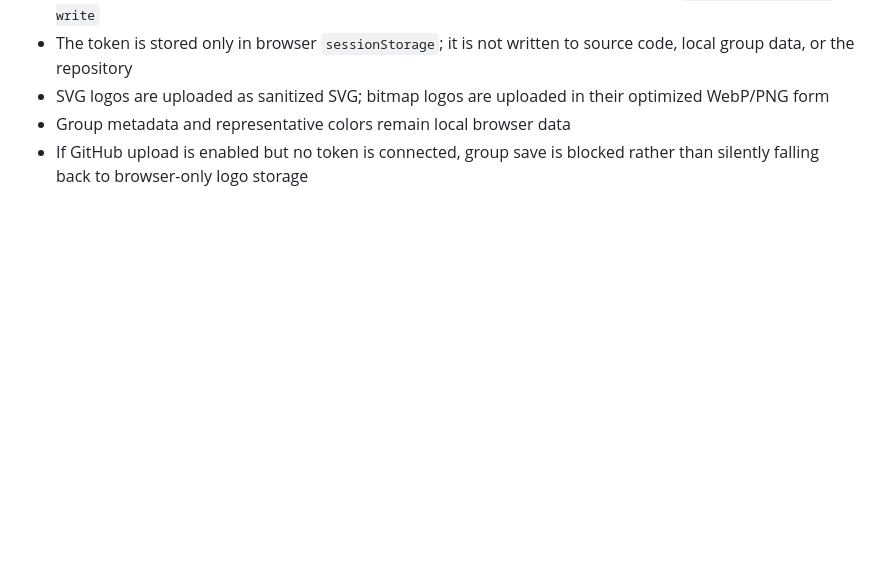
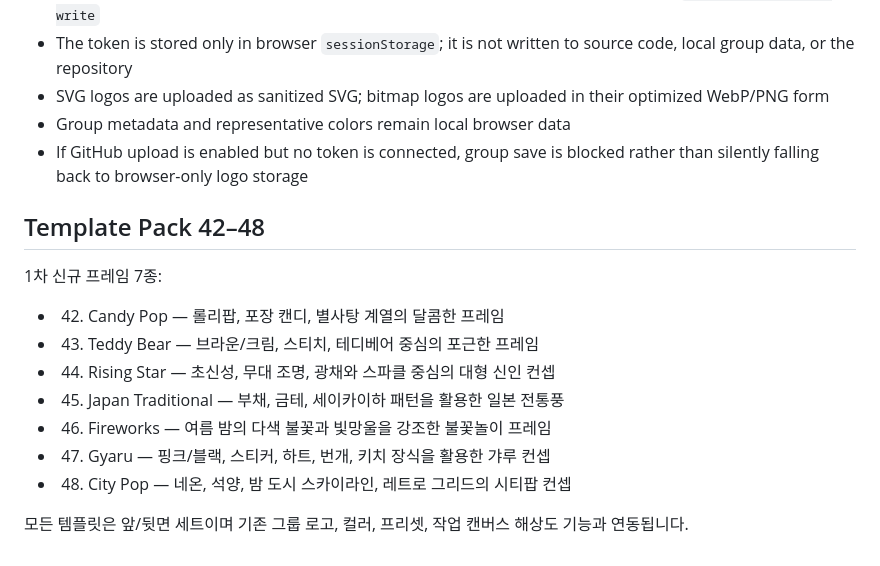
Before and after one commit to p0emkite/PhotocardMaker, a Markdown page: README.md, the part around the change. Drawn GitHub-style; blank space fills up the shorter version.

Commit message:
Document template pack 42-48

```diff
--- a/README.md
+++ b/README.md
@@ -128,3 +128,18 @@ Custom group logos can optionally be committed directly to this repository from
 - SVG logos are uploaded as sanitized SVG; bitmap logos are uploaded in their optimized WebP/PNG form
 - Group metadata and representative colors remain local browser data
 - If GitHub upload is enabled but no token is connected, group save is blocked rather than silently falling back to browser-only logo storage
+
+
+## Template Pack 42–48
+
+1차 신규 프레임 7종:
+
+- 42. Candy Pop — 롤리팝, 포장 캔디, 별사탕 계열의 달콤한 프레임
+- 43. Teddy Bear — 브라운/크림, 스티치, 테디베어 중심의 포근한 프레임
+- 44. Rising Star — 초신성, 무대 조명, 광채와 스파클 중심의 대형 신인 컨셉
+- 45. Japan Traditional — 부채, 금테, 세이카이하 패턴을 활용한 일본 전통풍
+- 46. Fireworks — 여름 밤의 다색 불꽃과 빛망울을 강조한 불꽃놀이 프레임
+- 47. Gyaru — 핑크/블랙, 스티커, 하트, 번개, 키치 장식을 활용한 갸루 컨셉
+- 48. City Pop — 네온, 석양, 밤 도시 스카이라인, 레트로 그리드의 시티팝 컨셉
+
+모든 템플릿은 앞/뒷면 세트이며 기존 그룹 로고, 컬러, 프리셋, 작업 캔버스 해상도 기능과 연동됩니다.
```
